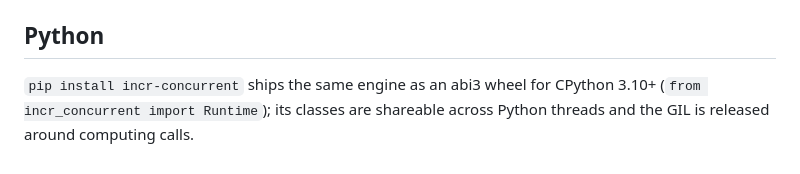
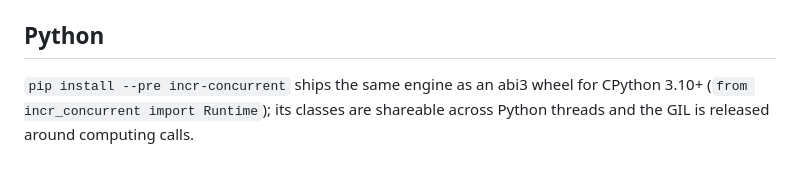
Before and after one commit to Anyesh/incr, a Markdown page: crates/incr-concurrent/README.md, the part around the change. GitHub-like rendering.

```diff
--- a/crates/incr-concurrent/README.md
+++ b/crates/incr-concurrent/README.md
@@ -98,4 +98,4 @@ Use `incr-concurrent` when you need to share a computation graph across threads.
 
 ## Python
 
-`pip install incr-concurrent` ships the same engine as an abi3 wheel for CPython 3.10+ (`from incr_concurrent import Runtime`); its classes are shareable across Python threads and the GIL is released around computing calls.
+`pip install --pre incr-concurrent` ships the same engine as an abi3 wheel for CPython 3.10+ (`from incr_concurrent import Runtime`); its classes are shareable across Python threads and the GIL is released around computing calls.
```
Also changed, not shown: README.md (+3 -3 lines), crates/incr-compute/README.md (+1 -1 lines).
